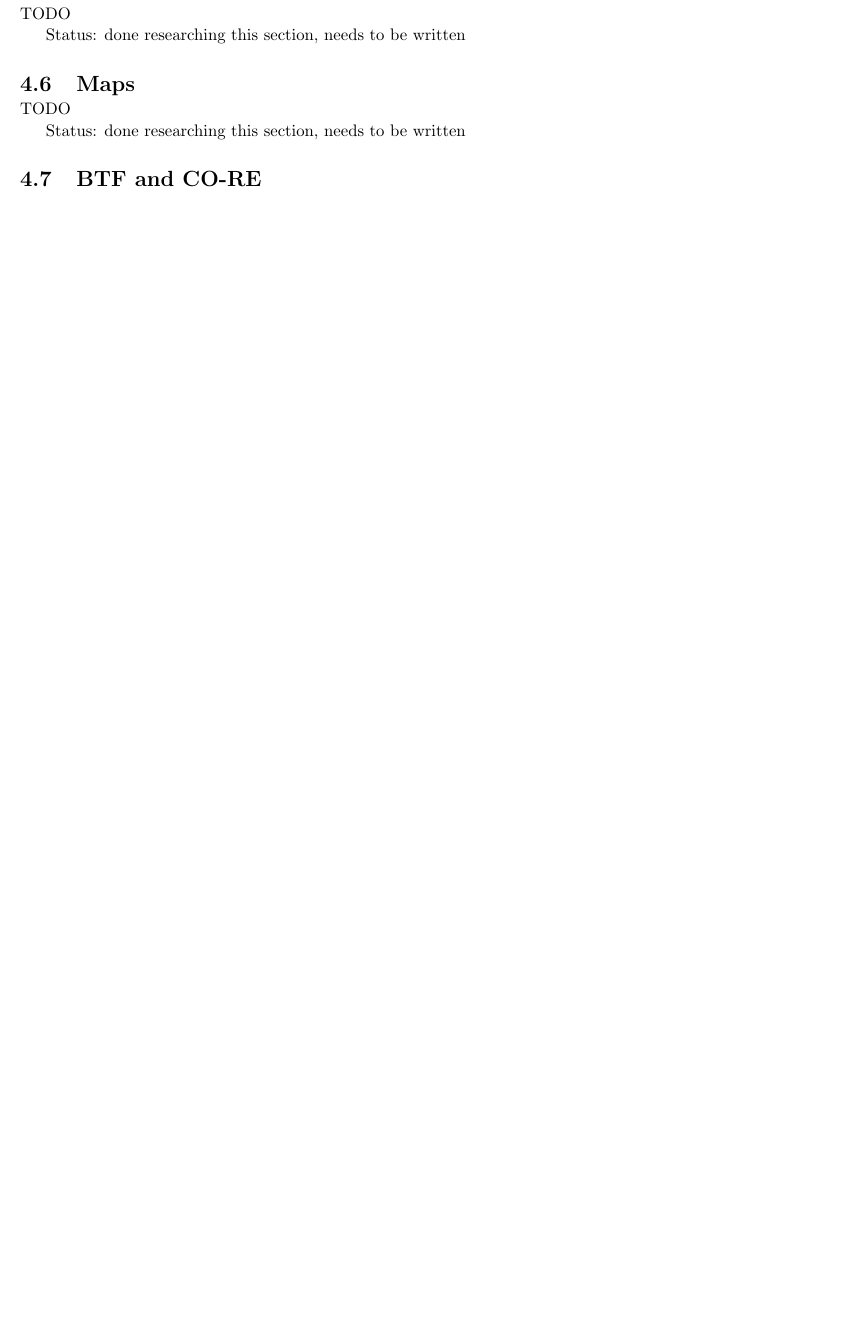
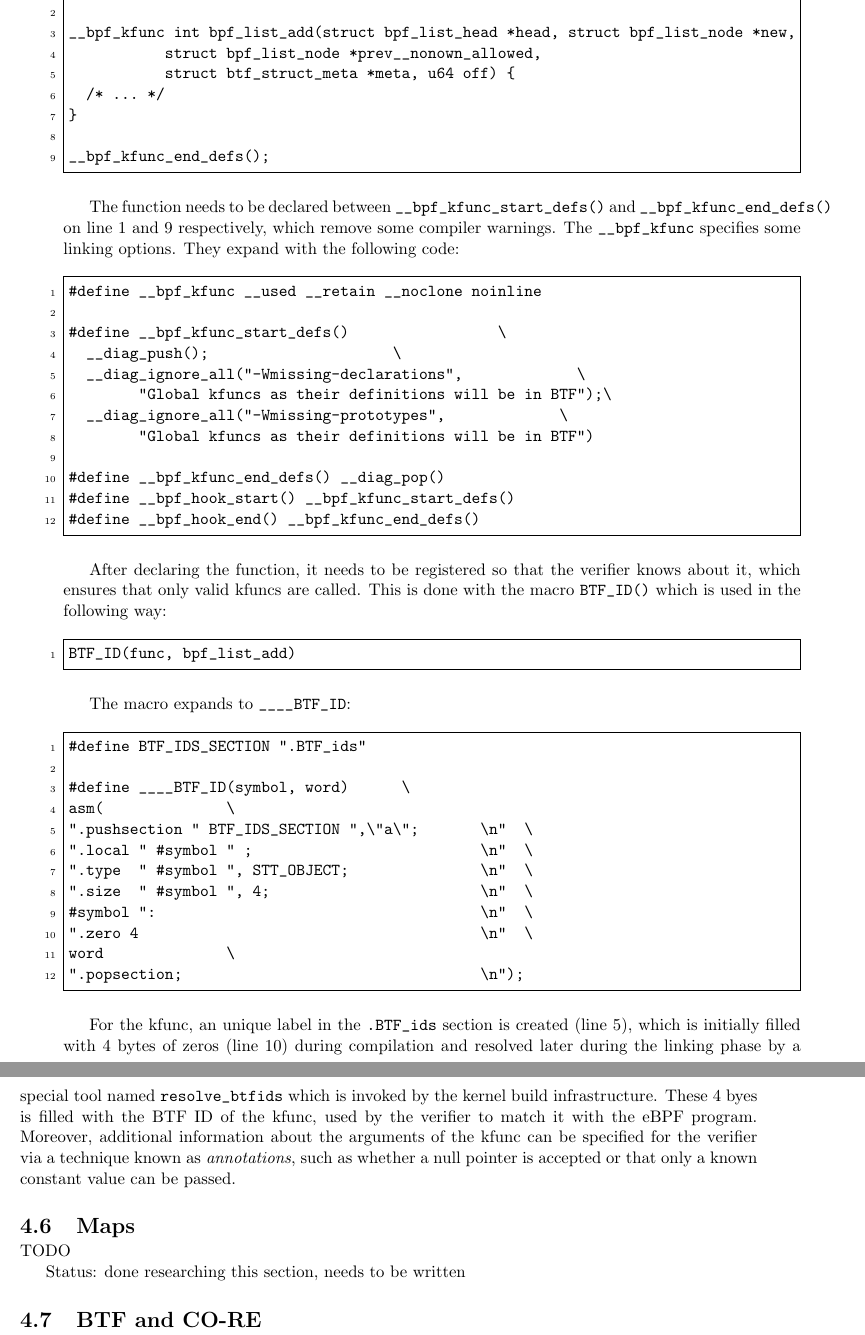
Before and after one commit to San7o/thesis-bachelor, a LaTeX thesis (main.tex, which reads chapters/chapter-3-ebpf/chapter-3.tex): part of page 36 of 41 before the commit and two parts of pages 37 and 38 of 42 after it, the two joined at a grey line, cut at the place of the change, the shorter picture padded with empty space. Compiled offline with pdfLaTeX.

Commit message:
eBPF: helper functions and kfuncs
Signed-off-by: Giovanni Santini <santigio2003@gmail.com>

```diff
--- a/chapters/chapter-3-ebpf/chapter-3.tex
+++ b/chapters/chapter-3-ebpf/chapter-3.tex
@@ -555,6 +555,5 @@ TODO
 
 TODO
 
-\section{Helper functions}
+\section{Helper functions and Kfuncs}
 
-TODO
@@ -561,2 +569 @@ TODO
 
-Status: done researching this section, needs to be written
@@ -563,3 +584,69 @@ Status: done researching this section, needs to be written
+__bpf_kfunc_start_defs();
+
+__bpf_kfunc int bpf_list_add(struct bpf_list_head *head, struct bpf_list_node *new,
+           struct bpf_list_node *prev__nonown_allowed,
+           struct btf_struct_meta *meta, u64 off) {
+  /* ... */
+}
+
+__bpf_kfunc_end_defs();
+\end{Verbatim}
+
+The function needs to be declared between \verb|__bpf_kfunc_start_defs()| and
+\verb|__bpf_kfunc_end_defs()| on line $1$ and $9$ respectively, which remove
+some compiler warnings. The \verb|__bpf_kfunc| specifies some linking options.
+They expand with the following code:
+
+
+\begin{Verbatim}[numbers=left, numbersep=5pt, frame=single]
+#define __bpf_kfunc __used __retain __noclone noinline
+
+#define __bpf_kfunc_start_defs()                 \
+  __diag_push();                     \
+  __diag_ignore_all("-Wmissing-declarations",             \
+        "Global kfuncs as their definitions will be in BTF");\
+  __diag_ignore_all("-Wmissing-prototypes",             \
+        "Global kfuncs as their definitions will be in BTF")
+
+#define __bpf_kfunc_end_defs() __diag_pop()
+#define __bpf_hook_start() __bpf_kfunc_start_defs()
+#define __bpf_hook_end() __bpf_kfunc_end_defs()
+\end{Verbatim}
+
+After declaring the function, it needs to be registered so that the verifier
+knows about it, which ensures that only valid kfuncs are called. This is done
+with the macro \verb|BTF_ID()| which is used in the following way:
+
+\begin{Verbatim}[numbers=left, numbersep=5pt, frame=single]
+BTF_ID(func, bpf_list_add)
+\end{Verbatim}
+
+The macro expands to \verb|____BTF_ID|:
+
+\begin{Verbatim}[numbers=left, numbersep=5pt, frame=single]
+#define BTF_IDS_SECTION ".BTF_ids"
+
+#define ____BTF_ID(symbol, word)      \
+asm(              \
+".pushsection " BTF_IDS_SECTION ",\"a\";       \n"  \
+".local " #symbol " ;                          \n"  \
+".type  " #symbol ", STT_OBJECT;               \n"  \
+".size  " #symbol ", 4;                        \n"  \
+#symbol ":                                     \n"  \
+".zero 4                                       \n"  \
+word              \
+".popsection;                                  \n");
+\end{Verbatim}
+
+For the kfunc, an unique label in the \verb|.BTF_ids| section is created (line
+$5$), which is initially filled with 4 bytes of zeros (line $10$) during
+compilation and resolved later during the linking phase by a special tool named
+\verb|resolve_btfids| which is invoked by the kernel build infrastructure. These
+4 byes is filled with the BTF ID of the kfunc, used by the verifier to match it
+with the eBPF program. Moreover, additional information about the arguments of
+the kfunc can be specified for the verifier via a technique known as
+\textit{annotations}, such as whether a null pointer is accepted or that only a
+known constant value can be passed.
 
 \section{Maps}
 
```
Also changed, not shown: chapters/chapter-0-introduction/chapter-0.tex (+9 -8 lines), chapters/chapter-4-kivebpf/chapter-4.tex (+3 -1 lines), chapters/chapter-3-ebpf/chapter-3.tex (23 more changed lines).
